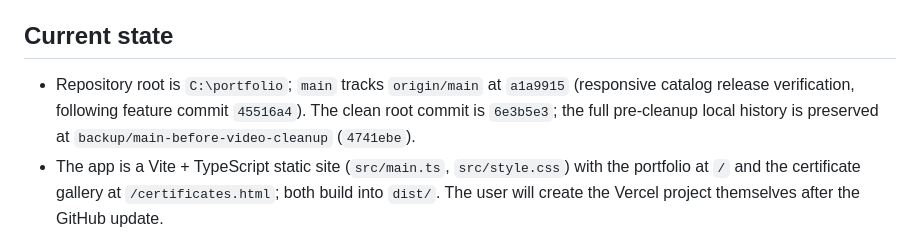
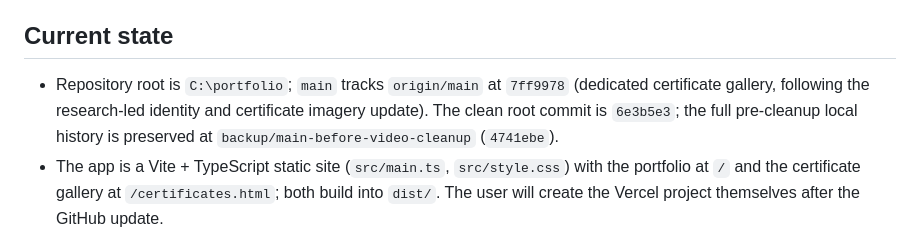
Before and after one commit to raziashary/portfolio, a Markdown page: docs/agent-work/PROJECT_MEMORY.md, the part around the change. Rendered like a GitHub page.

Commit message:
docs: close out certificate gallery update

```diff
--- a/docs/agent-work/PROJECT_MEMORY.md
+++ b/docs/agent-work/PROJECT_MEMORY.md
@@ -4,7 +4,7 @@ Updated: 2026-09-24
 
 ## Current state
 
-- Repository root is `C:\portfolio`; `main` tracks `origin/main` at `a1a9915` (responsive catalog release verification, following feature commit `45516a4`). The clean root commit is `6e3b5e3`; the full pre-cleanup local history is preserved at `backup/main-before-video-cleanup` (`4741ebe`).
+- Repository root is `C:\portfolio`; `main` tracks `origin/main` at `7ff9978` (dedicated certificate gallery, following the research-led identity and certificate imagery update). The clean root commit is `6e3b5e3`; the full pre-cleanup local history is preserved at `backup/main-before-video-cleanup` (`4741ebe`).
 - The app is a Vite + TypeScript static site (`src/main.ts`, `src/style.css`) with the portfolio at `/` and the certificate gallery at `/certificates.html`; both build into `dist/`. The user will create the Vercel project themselves after the GitHub update.
 - `content/contentfromrazi.md` is the user-provided portfolio brief and was already modified before implementation; preserve that edit.
 - Selected Work features the five projects in `content/` (three AI&You, two AIRS Foundry) plus one combined AIRS Forge & Memory Infrastructure card at baseline only; Experience expands both job histories.
```
Also changed, not shown: docs/agent-work/GOAL.md (+1 -1 lines).
